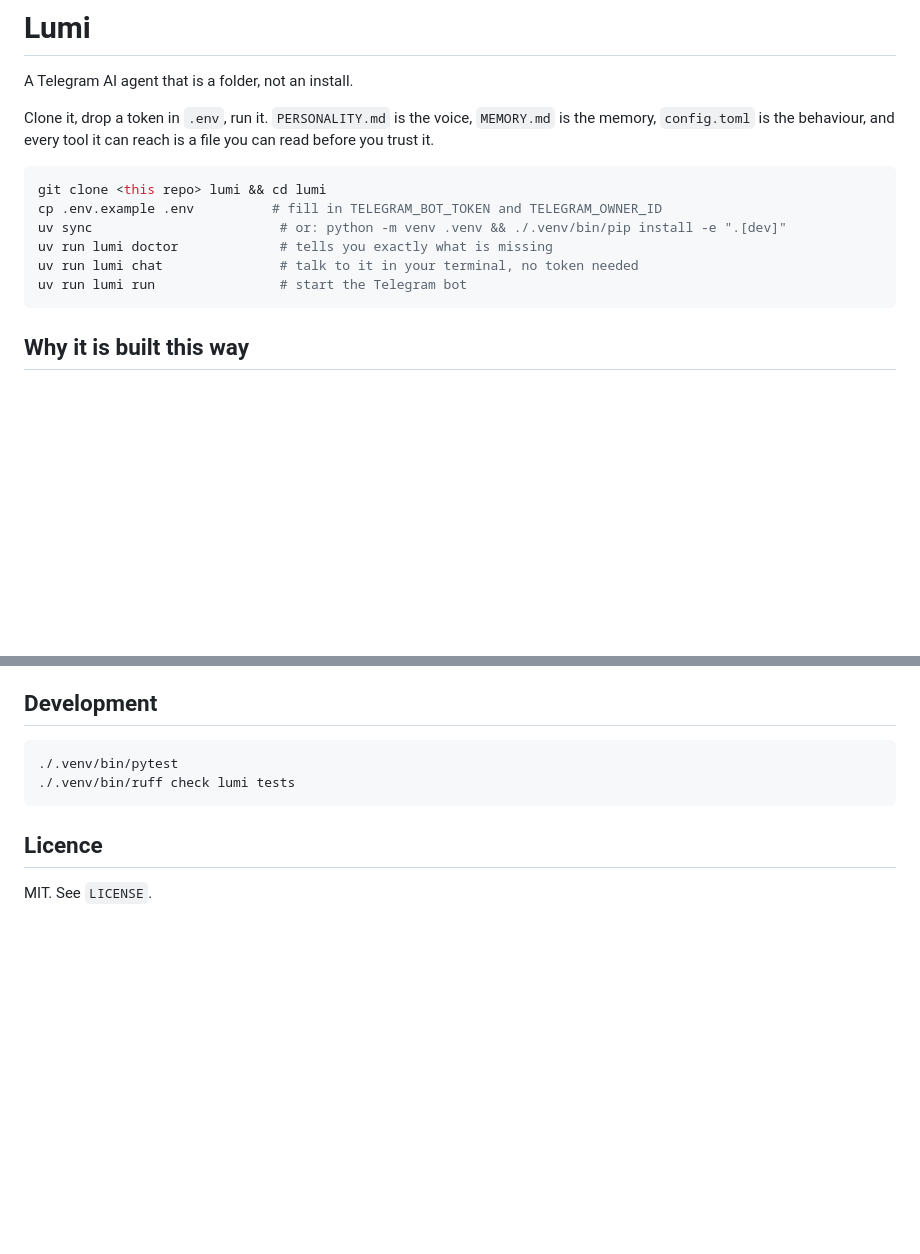
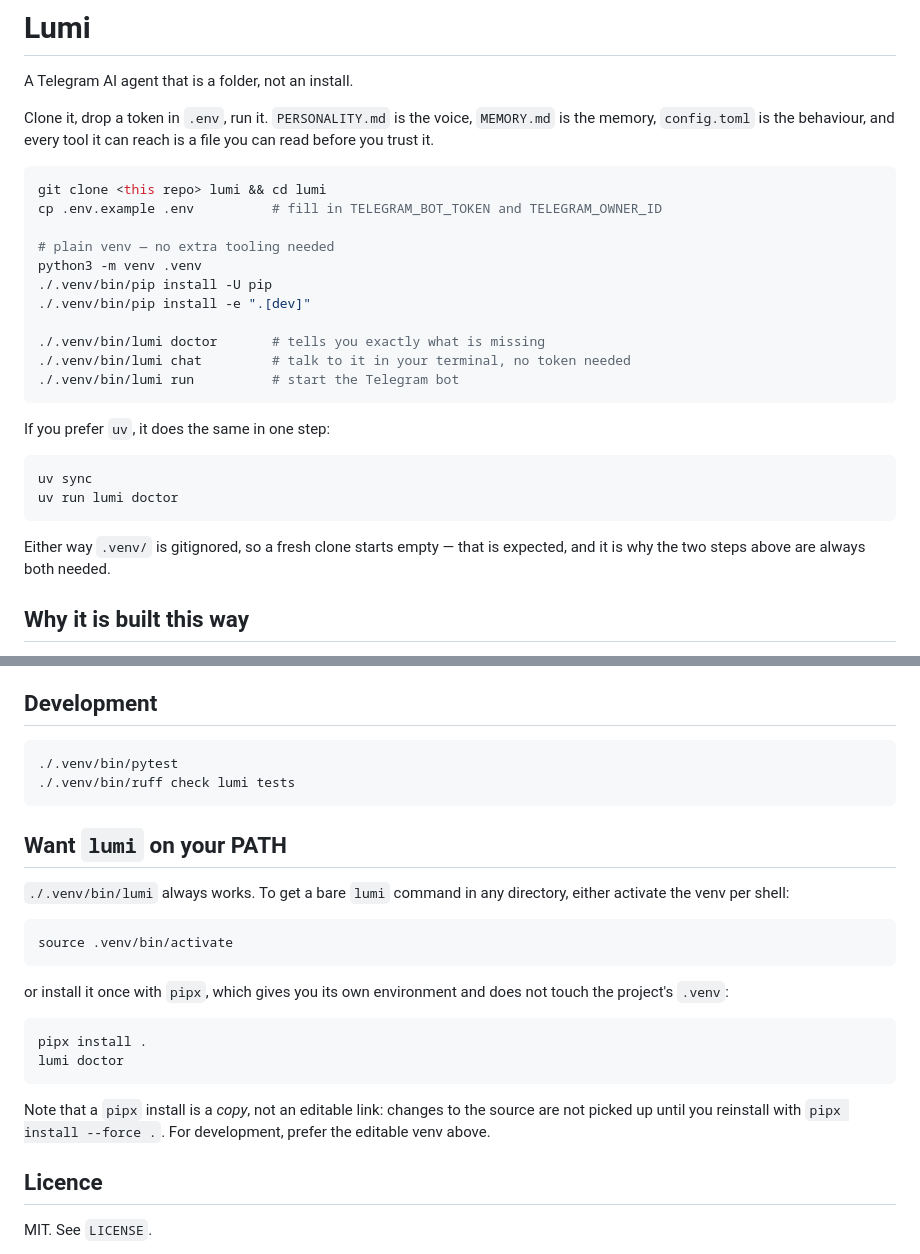
Before and after one commit to adrianpriza-ai/Lumi, a Markdown page: README.md, 2 parts joined by grey strips. Rendered like a GitHub page; blank space fills up the shorter version.

````diff
--- a/README.md
+++ b/README.md
@@ -9,11 +9,26 @@ reach is a file you can read before you trust it.
 ```bash
 git clone <this repo> lumi && cd lumi
 cp .env.example .env          # fill in TELEGRAM_BOT_TOKEN and TELEGRAM_OWNER_ID
-uv sync                        # or: python -m venv .venv && ./.venv/bin/pip install -e ".[dev]"
-uv run lumi doctor             # tells you exactly what is missing
-uv run lumi chat               # talk to it in your terminal, no token needed
-uv run lumi run                # start the Telegram bot
+
+# plain venv — no extra tooling needed
+python3 -m venv .venv
+./.venv/bin/pip install -U pip
+./.venv/bin/pip install -e ".[dev]"
+
+./.venv/bin/lumi doctor       # tells you exactly what is missing
+./.venv/bin/lumi chat         # talk to it in your terminal, no token needed
+./.venv/bin/lumi run          # start the Telegram bot
 ```
+
+If you prefer `uv`, it does the same in one step:
+
+```bash
+uv sync
+uv run lumi doctor
+```
+
+Either way `.venv/` is gitignored, so a fresh clone starts empty — that is
+expected, and it is why the two steps above are always both needed.
 
 ## Why it is built this way
 
@@ -261,6 +276,27 @@ already turns that into a Confirm/Cancel pair.
 ./.venv/bin/ruff check lumi tests
 ```
 
+## Want `lumi` on your PATH
+
+`./.venv/bin/lumi` always works. To get a bare `lumi` command in any directory,
+either activate the venv per shell:
+
+```bash
+source .venv/bin/activate
+```
+
+or install it once with `pipx`, which gives you its own environment and does not
+touch the project's `.venv`:
+
+```bash
+pipx install .
+lumi doctor
+```
+
+Note that a `pipx` install is a *copy*, not an editable link: changes to the
+source are not picked up until you reinstall with `pipx install --force .`. For
+development, prefer the editable venv above.
+
 ## Licence
 
 MIT. See `LICENSE`.
````
